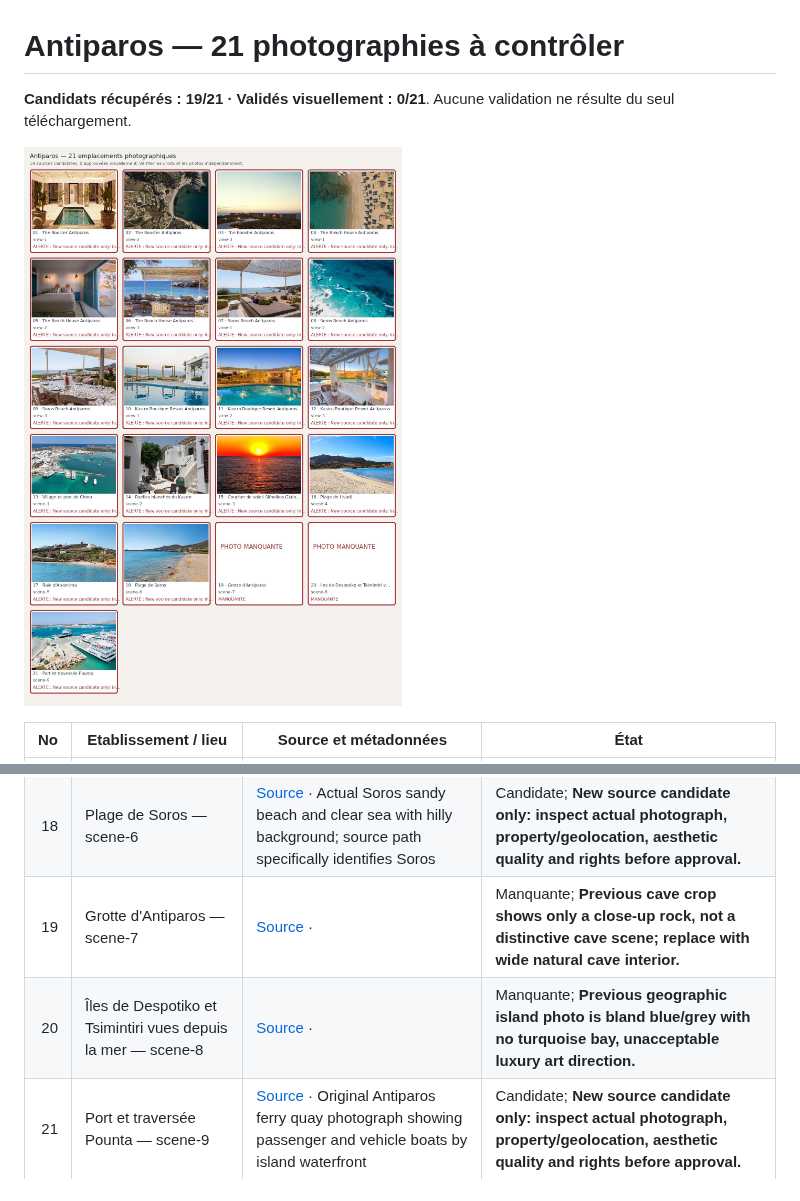
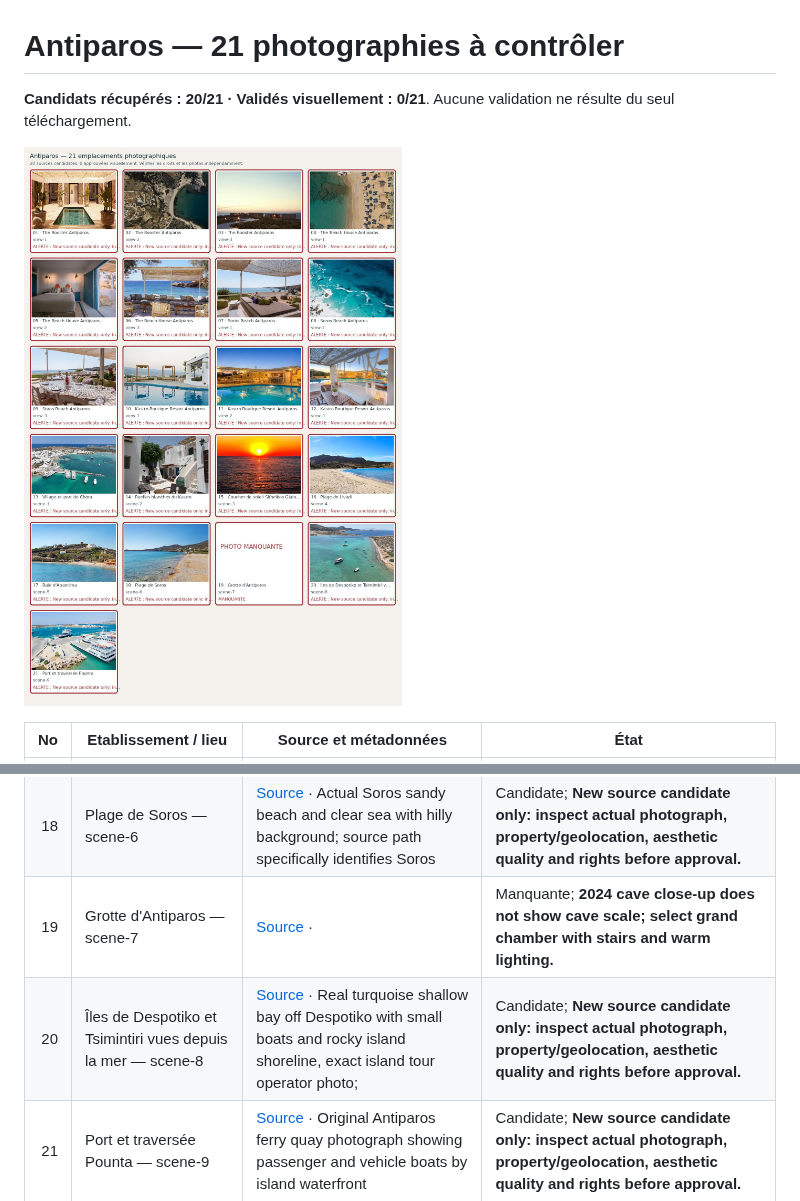
Before and after one commit to cihancacan/bosphoras, a Markdown page: docs/travel-photo-contact-sheets/antiparos.md, 2 parts joined by grey strips. GitHub-like rendering; pictures changed too: docs/travel-photo-contact-sheets/antiparos.jpg.

```diff
--- a/docs/travel-photo-contact-sheets/antiparos.md
+++ b/docs/travel-photo-contact-sheets/antiparos.md
@@ -1,6 +1,6 @@
 # Antiparos — 21 photographies à contrôler
 
-**Candidats récupérés : 19/21 · Validés visuellement : 0/21**. Aucune validation ne résulte du seul téléchargement.
+**Candidats récupérés : 20/21 · Validés visuellement : 0/21**. Aucune validation ne résulte du seul téléchargement.
 
 ![Planche de contrôle Antiparos](antiparos.jpg)
 
@@ -24,6 +24,6 @@
 | 16 | Plage de Livadi — scene-4 | [Source](https://www.greekislandhopping.de/blog/antiparos-straende) · Livadia beach on Antiparos with west-coast dunes and natural wide sandy cove, not Livadia on Paros| Candidate; **New source candidate only: inspect actual photograph, property/geolocation, aesthetic quality and rights before approval.** |
 | 17 | Baie d'Apantima — scene-5 | [Source](https://www.thethinkingtraveller.com/greece/antiparos/villas/lexie) · True Apantima Antiparos coastal hillside and shallow bay with traditional windmill| Candidate; **New source candidate only: inspect actual photograph, property/geolocation, aesthetic quality and rights before approval.** |
 | 18 | Plage de Soros — scene-6 | [Source](https://www.thethinkingtraveller.com/greece/antiparos/villas/yvoni) · Actual Soros sandy beach and clear sea with hilly background; source path specifically identifies Soros| Candidate; **New source candidate only: inspect actual photograph, property/geolocation, aesthetic quality and rights before approval.** |
-| 19 | Grotte d'Antiparos — scene-7 | [Source](https://commons.wikimedia.org/wiki/File:Antiparos_Cave_247279.jpg) · | Manquante; **Previous cave crop shows only a close-up rock, not a distinctive cave scene; replace with wide natural cave interior.** |
-| 20 | Îles de Despotiko et Tsimintiri vues depuis la mer — scene-8 | [Source](https://commons.wikimedia.org/wiki/File:Antiparos,_Tsimintiri_and_Despotiko,_247863.jpg) · | Manquante; **Previous geographic island photo is bland blue/grey with no turquoise bay, unacceptable luxury art direction.** |
+| 19 | Grotte d'Antiparos — scene-7 | [Source](https://commons.wikimedia.org/wiki/File:Antiparos_cave.JPG) · | Manquante; **2024 cave close-up does not show cave scale; select grand chamber with stairs and warm lighting.** |
+| 20 | Îles de Despotiko et Tsimintiri vues depuis la mer — scene-8 | [Source](https://www.sight2sight.com/de/c/despotiko/c/private-touren-despotiko) · Real turquoise shallow bay off Despotiko with small boats and rocky island shoreline, exact island tour operator photo; | Candidate; **New source candidate only: inspect actual photograph, property/geolocation, aesthetic quality and rights before approval.** |
 | 21 | Port et traversée Pounta — scene-9 | [Source](https://www.bonatsahouse.com/lifestyle/antiparos-travel-tips) · Original Antiparos ferry quay photograph showing passenger and vehicle boats by island waterfront| Candidate; **New source candidate only: inspect actual photograph, property/geolocation, aesthetic quality and rights before approval.** |
```
Also changed, not shown: docs/travel-photo-contact-sheets/README.md (+1 -1 lines).
